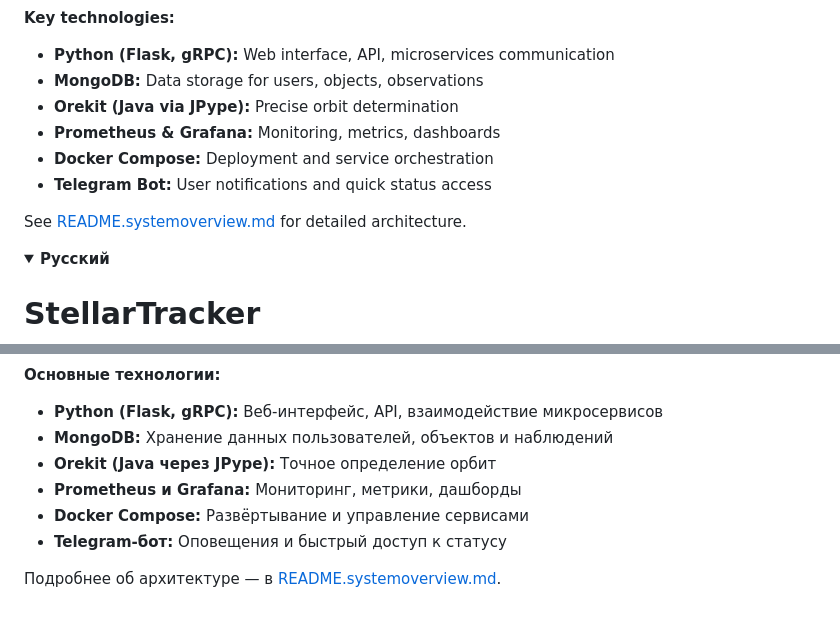
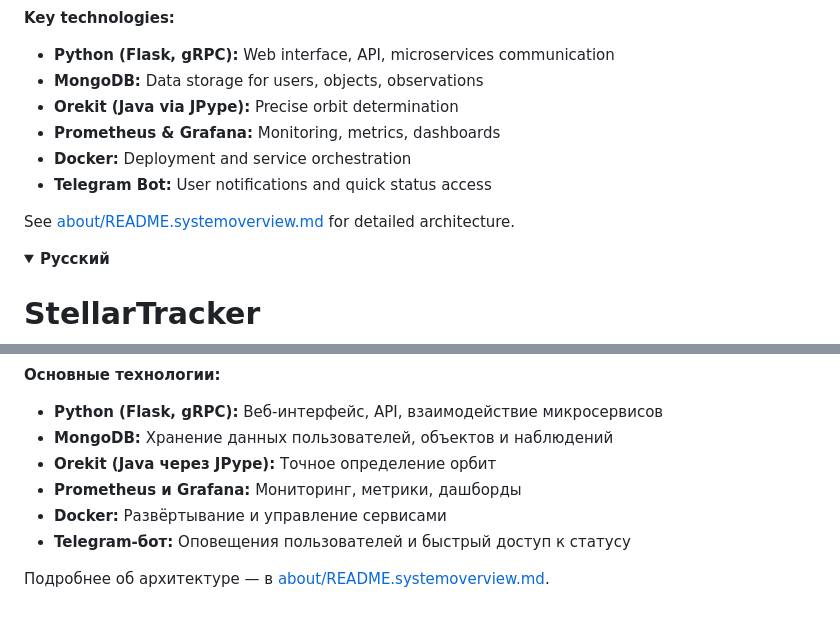
Before and after one commit to Sqizeeeeee/stellar-tracker, a Markdown page: README.md, 2 parts joined by grey strips. Rendered like a GitHub page; folded sections open.

```diff
--- a/README.md
+++ b/README.md
@@ -14,12 +14,10 @@ StellarTracker is a microservice-based system for tracking and analyzing orbital
 - **MongoDB:** Data storage for users, objects, observations
 - **Orekit (Java via JPype):** Precise orbit determination
 - **Prometheus & Grafana:** Monitoring, metrics, dashboards
-- **Docker Compose:** Deployment and service orchestration
+- **Docker:** Deployment and service orchestration
 - **Telegram Bot:** User notifications and quick status access
 
-See [README.systemoverview.md](README.systemoverview.md) for detailed architecture.
-
-
+See [about/README.systemoverview.md](about/README.systemoverview.md) for detailed architecture.
 
 </details>
 
@@ -39,10 +37,9 @@ StellarTracker — микросервисная система для отсле
 - **MongoDB:** Хранение данных пользователей, объектов и наблюдений
 - **Orekit (Java через JPype):** Точное определение орбит
 - **Prometheus и Grafana:** Мониторинг, метрики, дашборды
-- **Docker Compose:** Развёртывание и управление сервисами
-- **Telegram-бот:** Оповещения и быстрый доступ к статусу
+- **Docker:** Развёртывание и управление сервисами
+- **Telegram-бот:** Оповещения пользователей и быстрый доступ к статусу
 
-Подробнее об архитектуре — в [README.systemoverview.md](README.systemoverview.md).
-
+Подробнее об архитектуре — в [about/README.systemoverview.md](about/README.systemoverview.md).
 
 </details>
```
Also changed, not shown: about/README.systemoverview.md (+125 -0 lines), about/README.web.md (added, +178 -0 lines), about/images/web.png (added).
